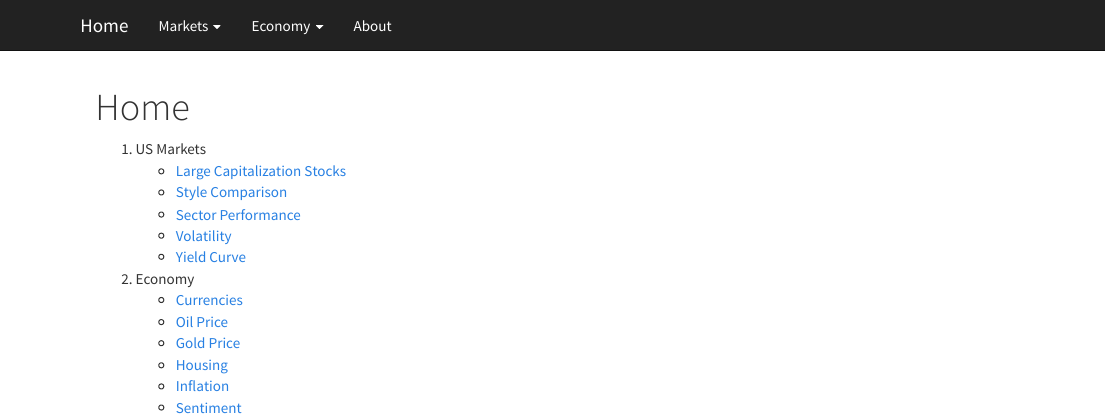
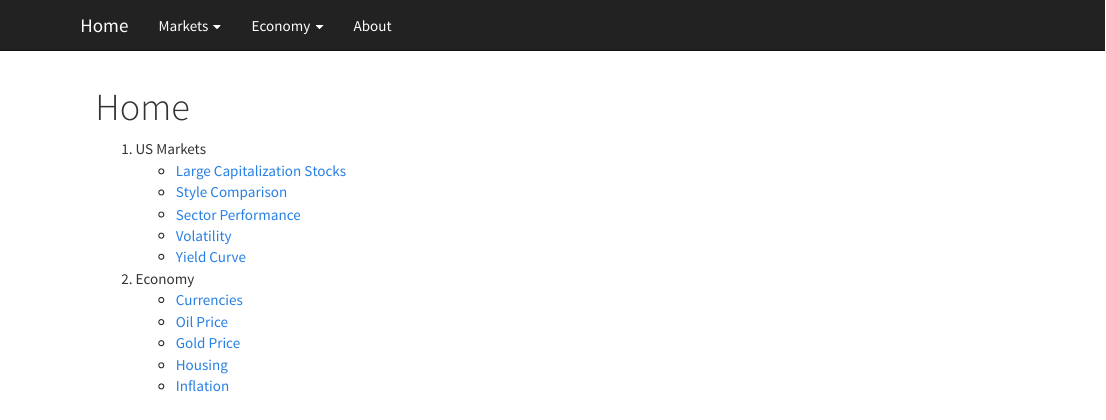
Before and after one commit to dsgit/dsgit.github.io, an R Markdown document (index.Rmd): the page in a window 1100 px wide, from its top. Rendered offline with R 4.5, knitr and Pandoc, with nearby package versions.

Commit message:
2021-06-26

```diff
--- a/index.Rmd
+++ b/index.Rmd
@@ -14,4 +14,3 @@ title: Home
    - [Gold Price](gold.html)
    - [Housing](housing.html)
    - [Inflation](inflation.html)
-   - [Sentiment](sentiment.html)
```
Also changed, not shown: 1 other file.
